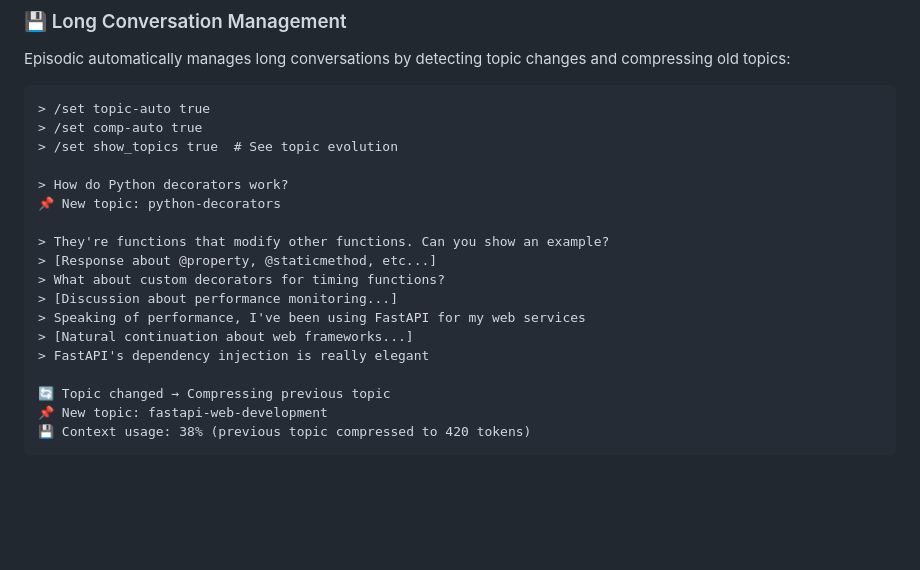
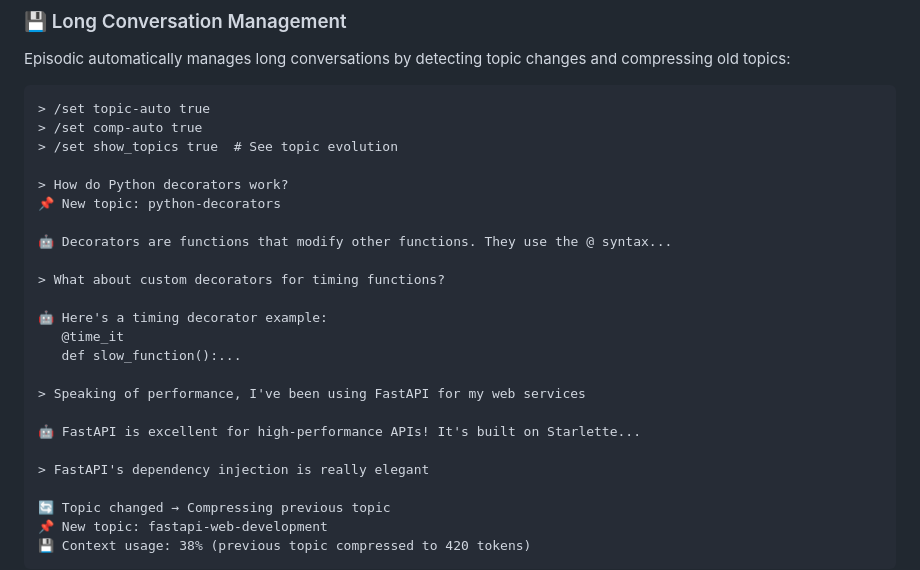
Before and after one commit to mhcoen/episodic, a Markdown page: README.md, the part around the change. Drawn GitHub-style; blank space fills up the shorter version.

Commit message:
Fix topic transition example formatting for clarity
- Added 🤖 prefix to distinguish LLM responses from user messages
- Removed confusing bracketed placeholders
- Shows actual conversation flow with natural topic drift
- Now clearly demonstrates automatic detection without explicit transitions

```diff
--- a/README.md
+++ b/README.md
@@ -160,12 +160,18 @@ Episodic automatically manages long conversations by detecting topic changes and
 > How do Python decorators work?
 📌 New topic: python-decorators
 
-> They're functions that modify other functions. Can you show an example?
-> [Response about @property, @staticmethod, etc...]
+🤖 Decorators are functions that modify other functions. They use the @ syntax...
+
 > What about custom decorators for timing functions?
-> [Discussion about performance monitoring...]
+
+🤖 Here's a timing decorator example:
+   @time_it
+   def slow_function():...
+
 > Speaking of performance, I've been using FastAPI for my web services
-> [Natural continuation about web frameworks...]
+
+🤖 FastAPI is excellent for high-performance APIs! It's built on Starlette...
+
 > FastAPI's dependency injection is really elegant
 
 🔄 Topic changed → Compressing previous topic
```
